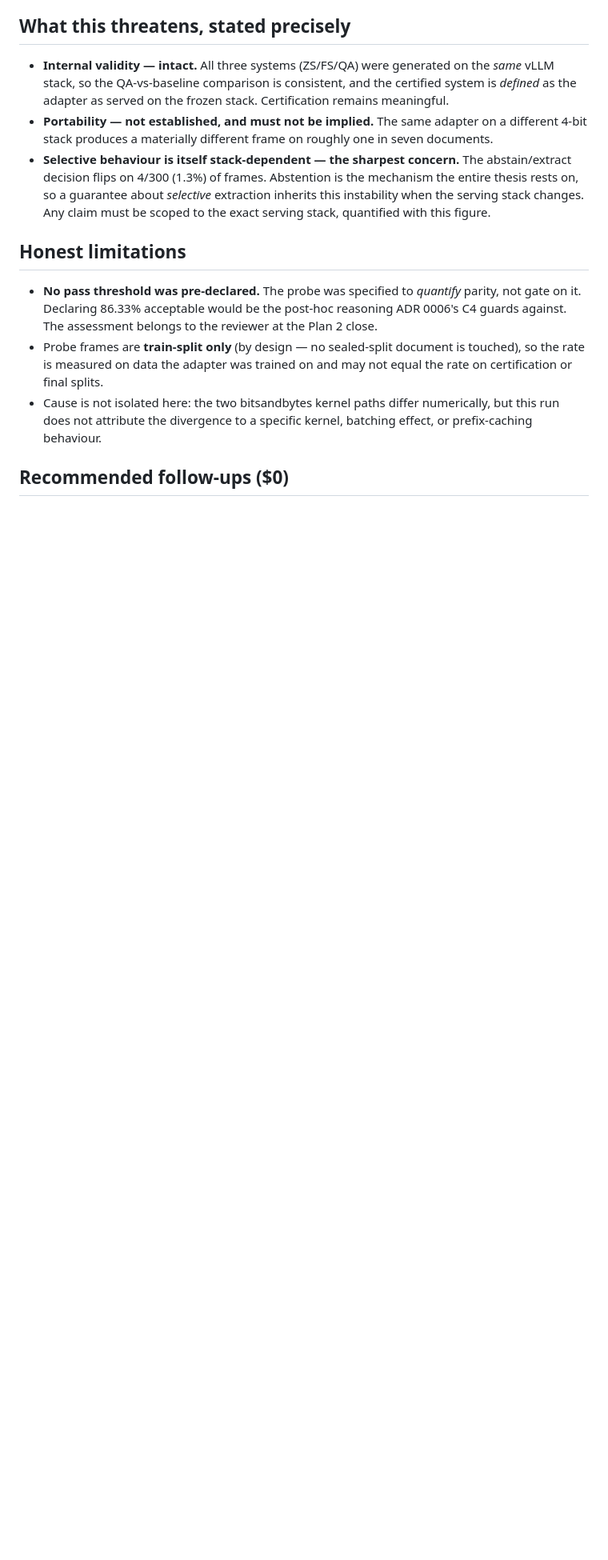
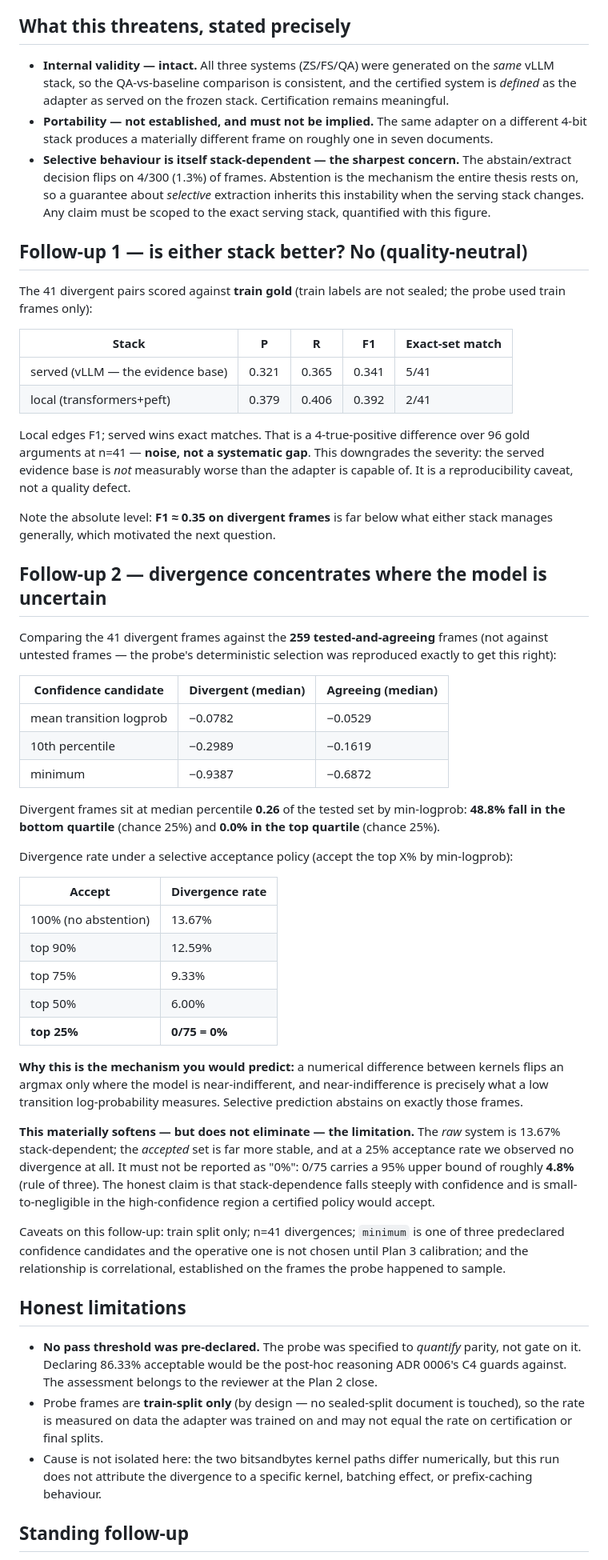
Before and after one commit to rosscyking1115/conformalextract, a Markdown page: docs/plan2/serving-equivalence-probe-result.md, the part around one of its changes. Shown at 80% size. Drawn GitHub-style; blank space fills up the shorter version.

Commit message:
evidence(plan2): serving divergence is quality-neutral and concentrates in low confidence
Two $0 follow-ups on the 41 divergent pairs.

1. Scored against train gold (not sealed): served F1=0.341 exact 5/41 vs
   local F1=0.392 exact 2/41 - a 4-true-positive difference over 96 gold
   arguments at n=41, i.e. noise. Neither stack is systematically better, so
   the served evidence base is NOT measurably worse than the adapter can do.
   Severity downgraded from quality defect to reproducibility caveat.

2. Divergence concentrates where the model is uncertain. Against the 259
   tested-and-agreeing frames (probe selection reproduced exactly - an earlier
   cut of this analysis wrongly compared against untested frames), divergent
   frames sit at median percentile 0.26 by min-logprob: 48.8% in the bottom
   quartile, 0.0% in the top. Divergence rate falls monotonically under
   selective acceptance: 13.67% at 100%, 9.33% at top 75%, 6.00% at top 50%,
   0/75 at top 25%.

Mechanism is the one you would predict: a kernel difference flips an argmax
only where the model is near-indifferent, which is what a low transition
logprob measures - so abstention removes exactly the unstable frames.

Recorded without over-softening: 0/75 is NOT 0%, its 95% upper bound is ~4.8%
(rule of three). Train split only; 'minimum' is one of three candidates and
the operative one is not chosen until Plan 3 calibration; relationship is
correlational.

```diff
--- a/docs/plan2/serving-equivalence-probe-result.md
+++ b/docs/plan2/serving-equivalence-probe-result.md
@@ -54,6 +54,62 @@ train-split frames whose labels are not sealed.
   on, so a guarantee about *selective* extraction inherits this instability when the serving stack
   changes. Any claim must be scoped to the exact serving stack, quantified with this figure.
 
+## Follow-up 1 — is either stack better? No (quality-neutral)
+
+The 41 divergent pairs scored against **train gold** (train labels are not sealed; the probe used
+train frames only):
+
+| Stack | P | R | F1 | Exact-set match |
+|---|---|---|---|---|
+| served (vLLM — the evidence base) | 0.321 | 0.365 | 0.341 | 5/41 |
+| local (transformers+peft) | 0.379 | 0.406 | 0.392 | 2/41 |
+
+Local edges F1; served wins exact matches. That is a 4-true-positive difference over 96 gold
+arguments at n=41 — **noise, not a systematic gap**. This downgrades the severity: the served
+evidence base is *not* measurably worse than the adapter is capable of. It is a reproducibility
+caveat, not a quality defect.
+
+Note the absolute level: **F1 ≈ 0.35 on divergent frames** is far below what either stack manages
+generally, which motivated the next question.
+
+## Follow-up 2 — divergence concentrates where the model is uncertain
+
+Comparing the 41 divergent frames against the **259 tested-and-agreeing** frames (not against
+untested frames — the probe's deterministic selection was reproduced exactly to get this right):
+
+| Confidence candidate | Divergent (median) | Agreeing (median) |
+|---|---|---|
+| mean transition logprob | −0.0782 | −0.0529 |
+| 10th percentile | −0.2989 | −0.1619 |
+| minimum | −0.9387 | −0.6872 |
+
+Divergent frames sit at median percentile **0.26** of the tested set by min-logprob: **48.8% fall in
+the bottom quartile** (chance 25%) and **0.0% in the top quartile** (chance 25%).
+
+Divergence rate under a selective acceptance policy (accept the top X% by min-logprob):
+
+| Accept | Divergence rate |
+|---|---|
+| 100% (no abstention) | 13.67% |
+| top 90% | 12.59% |
+| top 75% | 9.33% |
+| top 50% | 6.00% |
+| **top 25%** | **0/75 = 0%** |
+
+**Why this is the mechanism you would predict:** a numerical difference between kernels flips an
+argmax only where the model is near-indifferent, and near-indifference is precisely what a low
+transition log-probability measures. Selective prediction abstains on exactly those frames.
+
+**This materially softens — but does not eliminate — the limitation.** The *raw* system is 13.67%
+stack-dependent; the *accepted* set is far more stable, and at a 25% acceptance rate we observed
+no divergence at all. It must not be reported as "0%": 0/75 carries a 95% upper bound of roughly
+**4.8%** (rule of three). The honest claim is that stack-dependence falls steeply with confidence
+and is small-to-negligible in the high-confidence region a certified policy would accept.
+
+Caveats on this follow-up: train split only; n=41 divergences; `minimum` is one of three
+predeclared confidence candidates and the operative one is not chosen until Plan 3 calibration;
+and the relationship is correlational, established on the frames the probe happened to sample.
+
 ## Honest limitations
 
 - **No pass threshold was pre-declared.** The probe was specified to *quantify* parity, not gate on
@@ -66,5 +122,5 @@ train-split frames whose labels are not sealed.
   does not attribute the divergence to a specific kernel, batching effect, or prefix-caching
   behaviour.
 
-## Recommended follow-ups ($0)
+## Standing follow-up
 
```
Also changed, not shown: other parts of docs/plan2/serving-equivalence-probe-result.md (+5 -6 lines).
